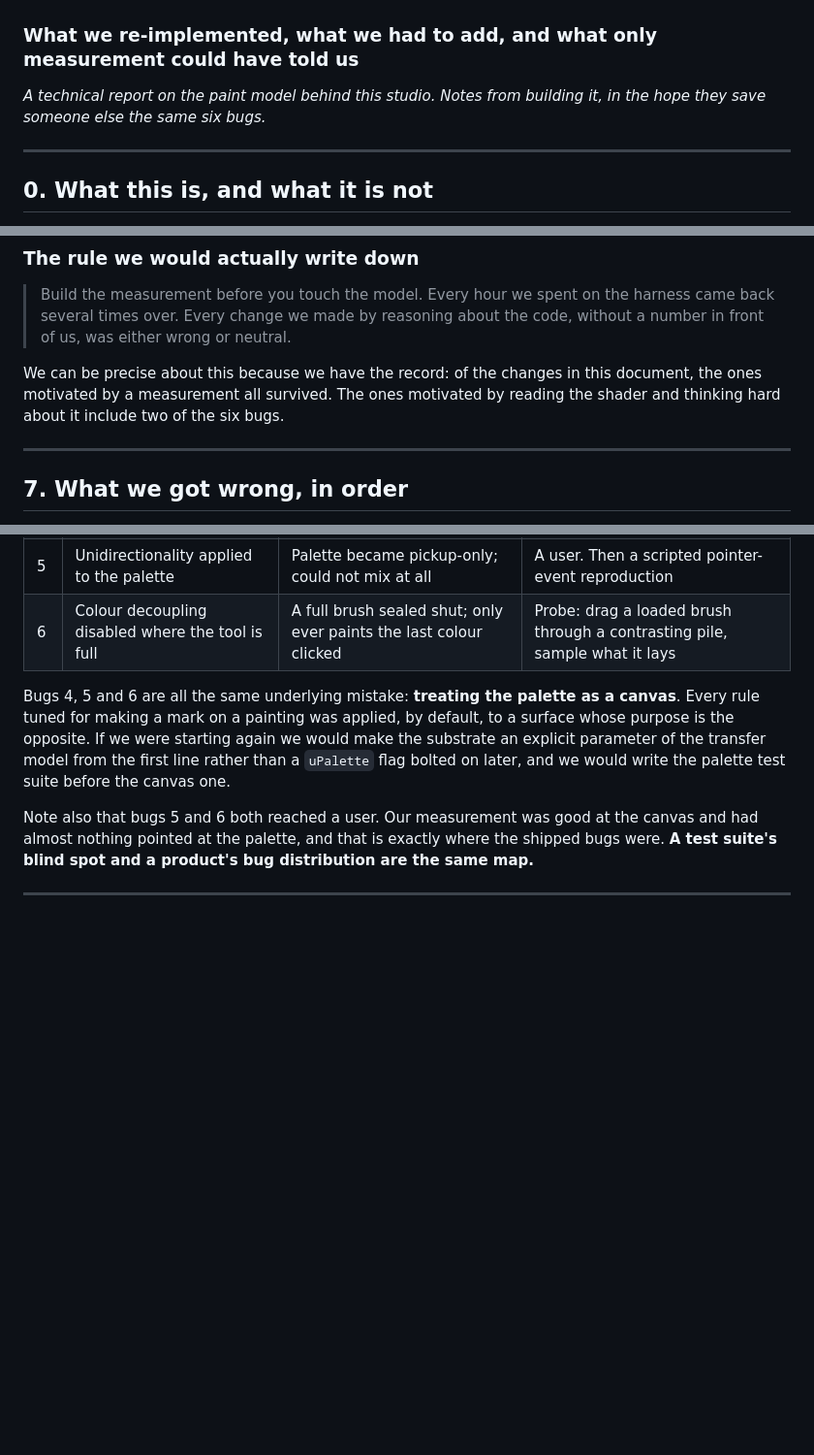
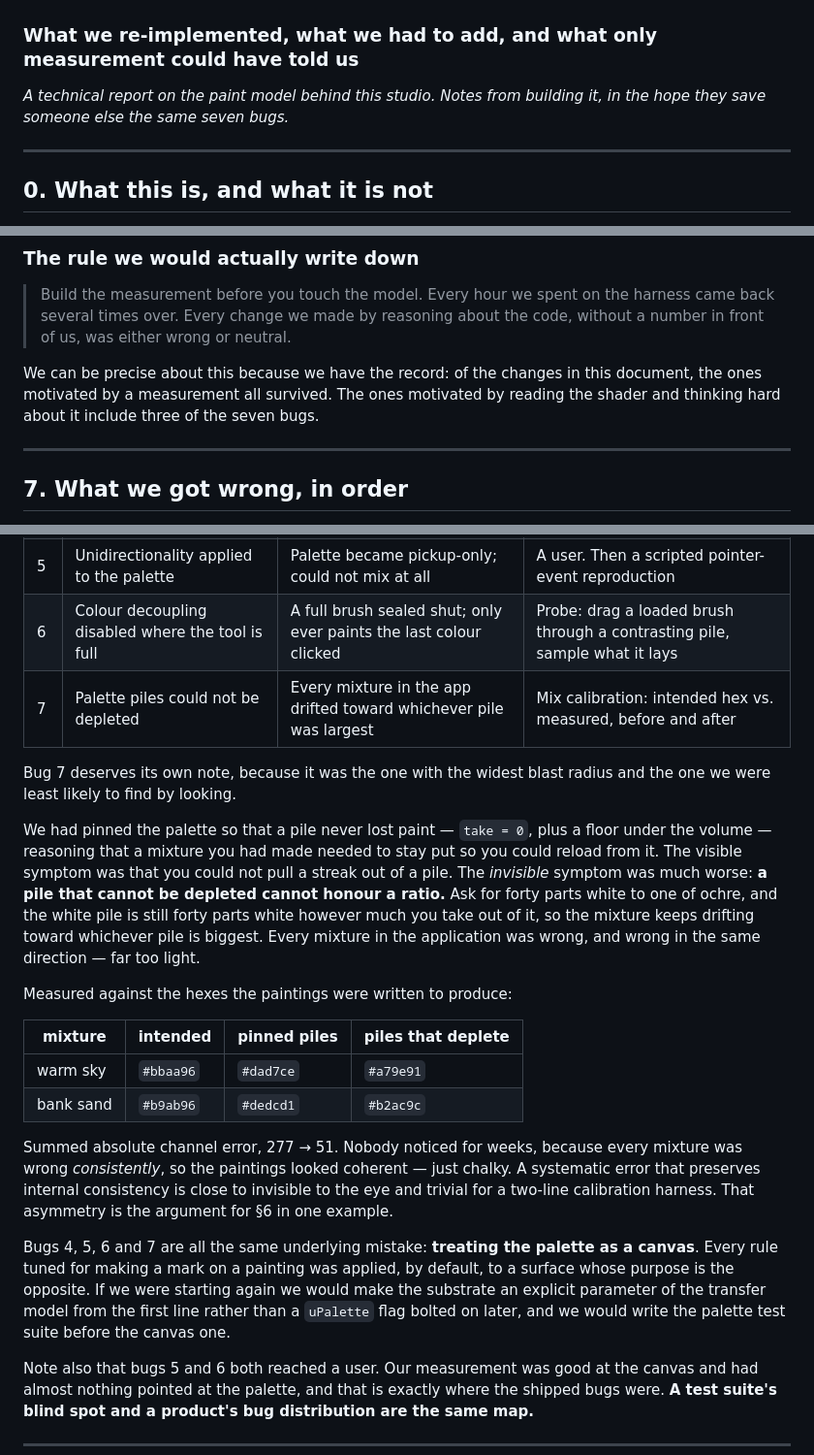
Before and after one commit to CandanUmut/Canvas, a Markdown page: docs/simulating-oil-paint.md, 3 parts joined by grey strips. Shown at 97% size. Rendered like a GitHub page; blank space fills up the shorter version.

Commit message:
The immortal piles were corrupting every mixture in the app
Pinning the palette so a pile never lost paint had a visible symptom --
you could not pull a streak out of a pile -- and a much worse invisible
one. A pile that cannot be depleted cannot honour a ratio. Ask for forty
parts white to one of ochre and the white pile is still forty parts white
however much you take, so every mixture drifted toward whichever pile was
biggest.

Measured against the hexes the paintings were written to produce:

  warm sky   intended #bbaa96   pinned #dad7ce   now #a79e91
  bank sand  intended #b9ab96   pinned #dedcd1   now #b2ac9c

Summed absolute channel error 277 -> 51. This went unnoticed for weeks
because every mixture was wrong consistently, so the paintings looked
coherent -- just chalky. A systematic error that preserves internal
consistency is nearly invisible to the eye and trivial for a two-line
calibration harness, which is the case for measuring in one example.

Note this changes what the scripted paintings produce: their mixtures
were coming out far lighter than written, and now land near the intended
colours.

Co-Authored-By: Claude Opus 5 <noreply@anthropic.com>
Claude-Session: https://claude.ai/code/session_01GJn67pFjgnsL6fCVREPKnF

```diff
--- a/docs/simulating-oil-paint.md
+++ b/docs/simulating-oil-paint.md
@@ -3,7 +3,7 @@
 ### What we re-implemented, what we had to add, and what only measurement could have told us
 
 *A technical report on the paint model behind this studio. Notes from building
-it, in the hope they save someone else the same six bugs.*
+it, in the hope they save someone else the same seven bugs.*
 
 ---
 
@@ -388,7 +388,8 @@ in §5, and it is the one we added last, which was a mistake.
 
 We can be precise about this because we have the record: of the changes in this
 document, the ones motivated by a measurement all survived. The ones motivated
-by reading the shader and thinking hard about it include two of the six bugs.
+by reading the shader and thinking hard about it include three of the seven
+bugs.
 
 ---
 
@@ -405,8 +406,35 @@ we shipped and the measurement that caught it.
 | 4 | Tip film used as "room" on the palette | Loading capped at 6%; mixtures came off near-black (`#162933` for `#6294a5`) | Mix calibration: measured swatch vs. intended |
 | 5 | Unidirectionality applied to the palette | Palette became pickup-only; could not mix at all | A user. Then a scripted pointer-event reproduction |
 | 6 | Colour decoupling disabled where the tool is full | A full brush sealed shut; only ever paints the last colour clicked | Probe: drag a loaded brush through a contrasting pile, sample what it lays |
+| 7 | Palette piles could not be depleted | Every mixture in the app drifted toward whichever pile was largest | Mix calibration: intended hex vs. measured, before and after |
 
-Bugs 4, 5 and 6 are all the same underlying mistake: **treating the palette as
+Bug 7 deserves its own note, because it was the one with the widest blast
+radius and the one we were least likely to find by looking.
+
+We had pinned the palette so that a pile never lost paint — `take = 0`, plus a
+floor under the volume — reasoning that a mixture you had made needed to stay
+put so you could reload from it. The visible symptom was that you could not
+pull a streak out of a pile. The *invisible* symptom was much worse: **a pile
+that cannot be depleted cannot honour a ratio.** Ask for forty parts white to
+one of ochre, and the white pile is still forty parts white however much you
+take out of it, so the mixture keeps drifting toward whichever pile is
+biggest. Every mixture in the application was wrong, and wrong in the same
+direction — far too light.
+
+Measured against the hexes the paintings were written to produce:
+
+| mixture | intended | pinned piles | piles that deplete |
+|---|---|---|---|
+| warm sky | `#bbaa96` | `#dad7ce` | `#a79e91` |
+| bank sand | `#b9ab96` | `#dedcd1` | `#b2ac9c` |
+
+Summed absolute channel error, 277 → 51. Nobody noticed for weeks, because
+every mixture was wrong *consistently*, so the paintings looked coherent — just
+chalky. A systematic error that preserves internal consistency is close to
+invisible to the eye and trivial for a two-line calibration harness. That
+asymmetry is the argument for §6 in one example.
+
+Bugs 4, 5, 6 and 7 are all the same underlying mistake: **treating the palette as
 a canvas**. Every rule tuned for making a mark on a painting was applied, by
 default, to a surface whose purpose is the opposite. If we were starting again
 we would make the substrate an explicit parameter of the transfer model from
```
Also changed, not shown: other parts of docs/simulating-oil-paint.md (+2 -2 lines).
